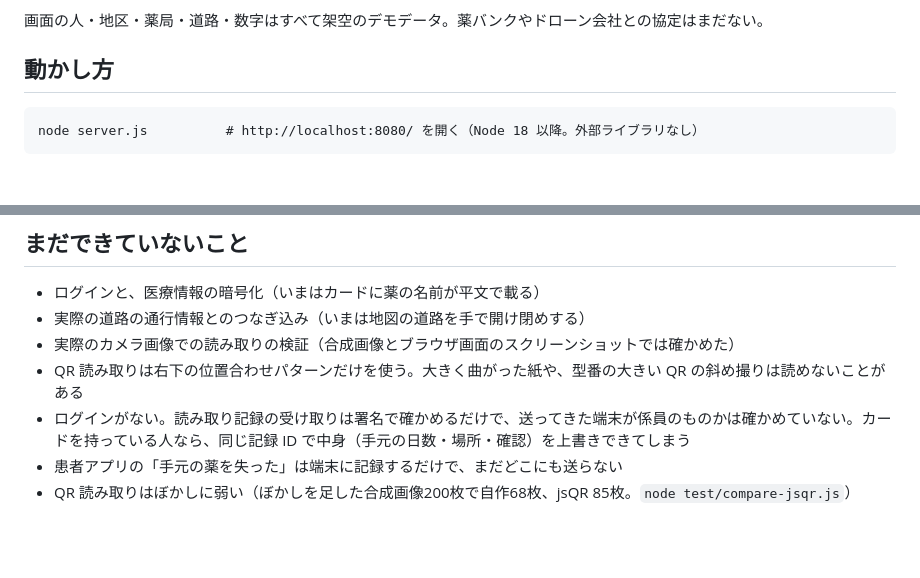
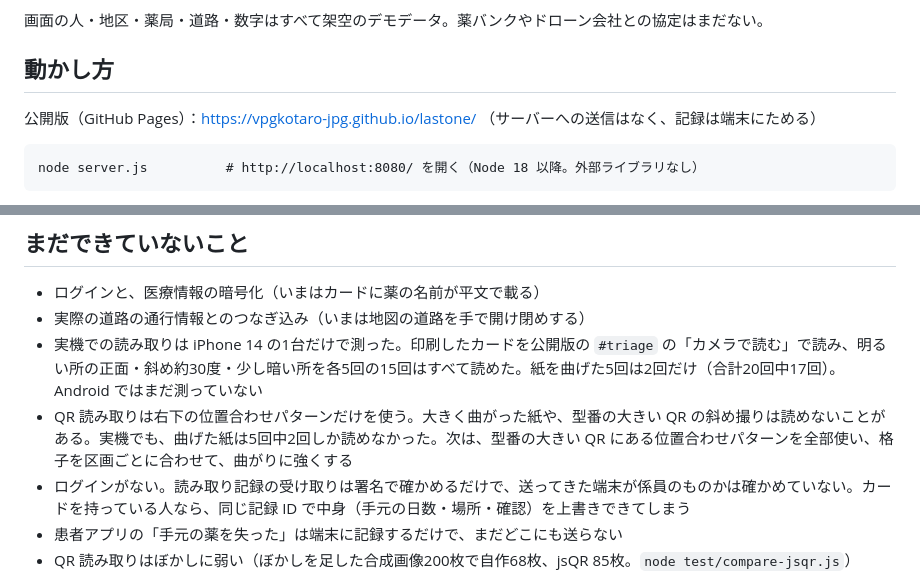
Before and after one commit to vpgkotaro-jpg/okusuri-rescue, a Markdown page: README.md, 2 parts joined by grey strips. GitHub-like rendering; blank space fills up the shorter version.

Commit message:
README: 実機テストの結果と公開URL

````diff
--- a/README.md
+++ b/README.md
@@ -7,6 +7,8 @@
 画面の人・地区・薬局・道路・数字はすべて架空のデモデータ。薬バンクやドローン会社との協定はまだない。
 
 ## 動かし方
+
+公開版（GitHub Pages）：https://vpgkotaro-jpg.github.io/lastone/ （サーバーへの送信はなく、記録は端末にためる）
 
 ```
 node server.js          # http://localhost:8080/ を開く（Node 18 以降。外部ライブラリなし）
@@ -57,8 +59,8 @@ node test/compare-jsqr.js      # 自作の読み取りと jsQR を同じ合成
 
 - ログインと、医療情報の暗号化（いまはカードに薬の名前が平文で載る）
 - 実際の道路の通行情報とのつなぎ込み（いまは地図の道路を手で開け閉めする）
-- 実際のカメラ画像での読み取りの検証（合成画像とブラウザ画面のスクリーンショットでは確かめた）
-- QR 読み取りは右下の位置合わせパターンだけを使う。大きく曲がった紙や、型番の大きい QR の斜め撮りは読めないことがある
+- 実機での読み取りは iPhone 14 の1台だけで測った。印刷したカードを公開版の `#triage` の「カメラで読む」で読み、明るい所の正面・斜め約30度・少し暗い所を各5回の15回はすべて読めた。紙を曲げた5回は2回だけ（合計20回中17回）。Android ではまだ測っていない
+- QR 読み取りは右下の位置合わせパターンだけを使う。大きく曲がった紙や、型番の大きい QR の斜め撮りは読めないことがある。実機でも、曲げた紙は5回中2回しか読めなかった。次は、型番の大きい QR にある位置合わせパターンを全部使い、格子を区画ごとに合わせて、曲がりに強くする
 - ログインがない。読み取り記録の受け取りは署名で確かめるだけで、送ってきた端末が係員のものかは確かめていない。カードを持っている人なら、同じ記録 ID で中身（手元の日数・場所・確認）を上書きできてしまう
 - 患者アプリの「手元の薬を失った」は端末に記録するだけで、まだどこにも送らない
 - QR 読み取りはぼかしに弱い（ぼかしを足した合成画像200枚で自作68枚、jsQR 85枚。`node test/compare-jsqr.js`）
````
